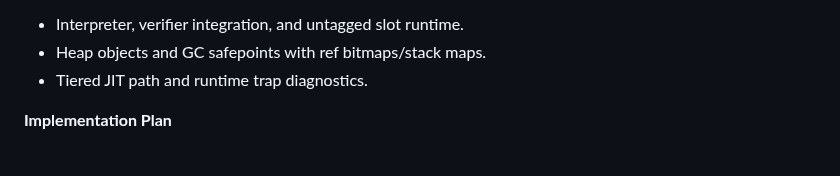
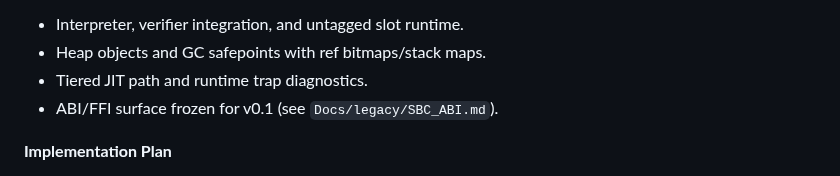
Before and after one commit to JJLDonley/Simple, a Markdown page: Simple/Docs/VM.md, the part around the change. Drawn GitHub-style.

```diff
--- a/Simple/Docs/VM.md
+++ b/Simple/Docs/VM.md
@@ -12,6 +12,7 @@ are managed by GC, and tiered JIT can optimize hot methods.
 - Interpreter, verifier integration, and untagged slot runtime.
 - Heap objects and GC safepoints with ref bitmaps/stack maps.
 - Tiered JIT path and runtime trap diagnostics.
+- ABI/FFI surface frozen for v0.1 (see `Docs/legacy/SBC_ABI.md`).
 
 **Implementation Plan**
 1) Core runtime + call frames.
```
Also changed, not shown: Simple/Docs/Sprint.md (+1 -0 lines), 1 other file.
